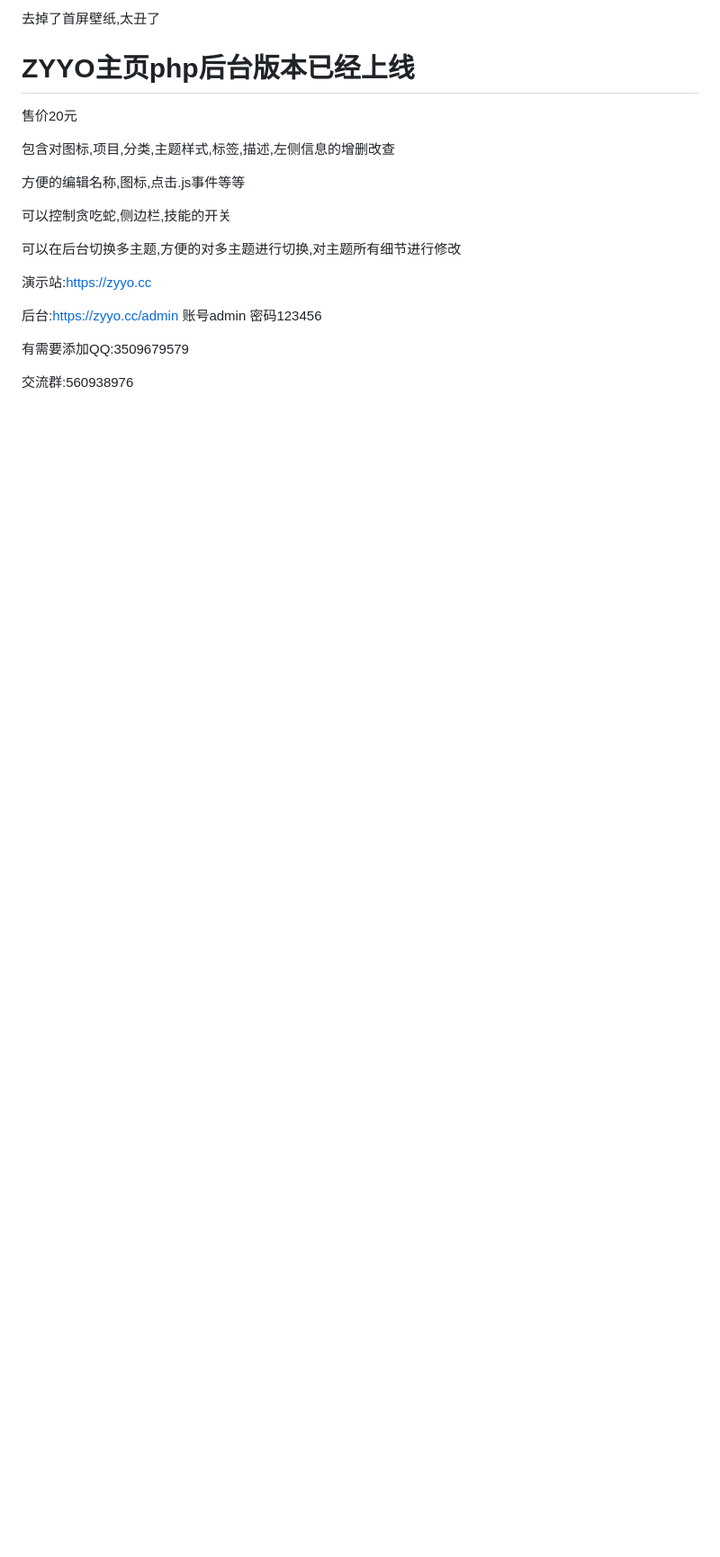
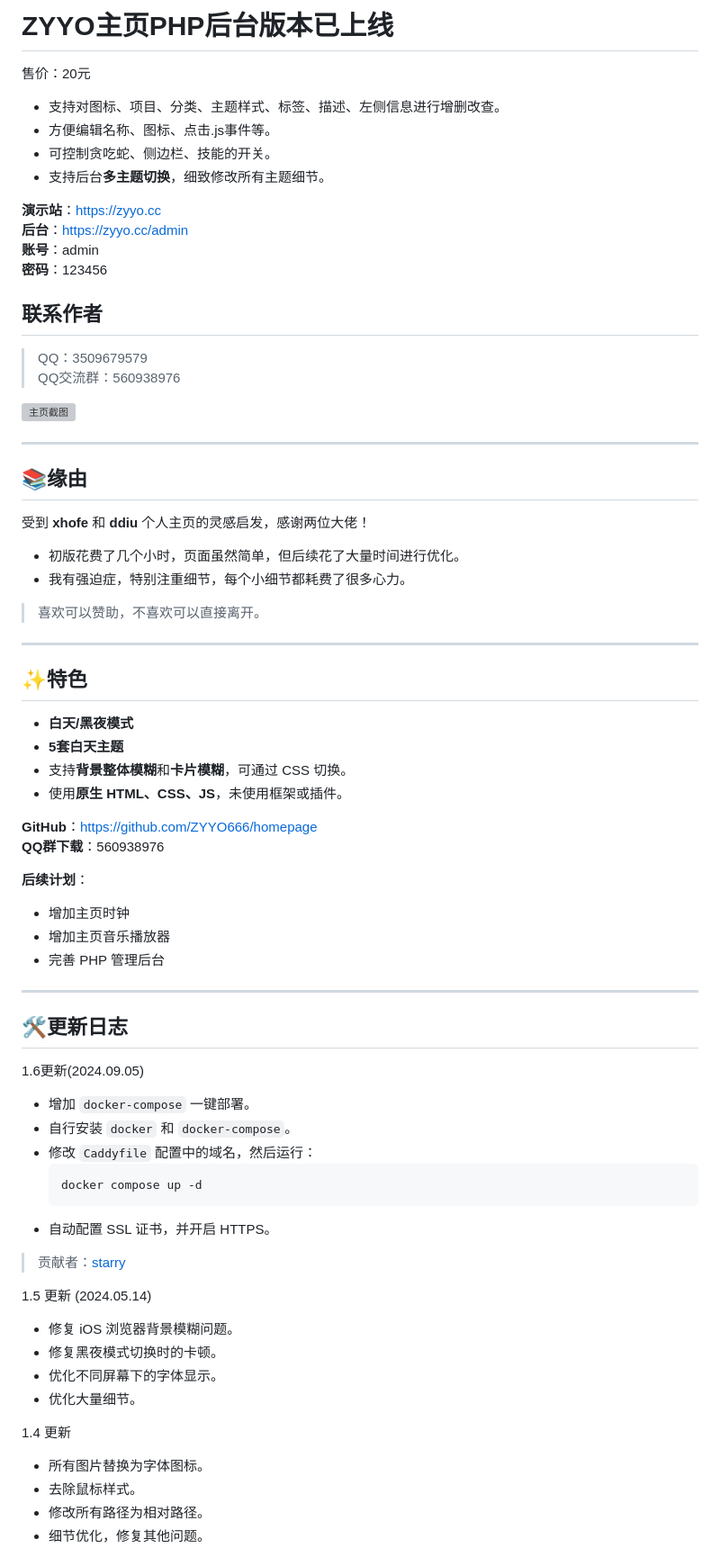
Before and after one commit to ZYYO666/homepage, a Markdown page: README.md, the part around one of its changes. Shown at 90% size. Drawn GitHub-style; blank space fills up the shorter version; grey boxes are pictures that could not be loaded.

````diff
--- a/README.md
+++ b/README.md
@@ -1,23 +1,77 @@
-去掉了首屏壁纸,太丑了
+# ZYYO主页PHP后台版本已上线
 
-# ZYYO主页php后台版本已经上线
-售价20元
+售价：20元
 
-包含对图标,项目,分类,主题样式,标签,描述,左侧信息的增删改查
+- 支持对图标、项目、分类、主题样式、标签、描述、左侧信息进行增删改查。
+- 方便编辑名称、图标、点击.js事件等。
+- 可控制贪吃蛇、侧边栏、技能的开关。
+- 支持后台**多主题切换**，细致修改所有主题细节。
 
-方便的编辑名称,图标,点击.js事件等等
+**演示站**：[https://zyyo.cc](https://zyyo.cc)
+**后台**：[https://zyyo.cc/admin](https://zyyo.cc/admin)
+**账号**：admin
+**密码**：123456
 
-可以控制贪吃蛇,侧边栏,技能的开关
+## 联系作者
+> QQ：3509679579
+> QQ交流群：560938976
 
-可以在后台切换多主题,方便的对多主题进行切换,对主题所有细节进行修改
+![主页截图](https://zyyo.net/usr/picture/homepage.png)
 
+---
 
-演示站:https://zyyo.cc
+## 📚缘由
 
-后台:https://zyyo.cc/admin
-账号admin
-密码123456
+受到 **xhofe** 和 **ddiu** 个人主页的灵感启发，感谢两位大佬！
 
-有需要添加QQ:3509679579
+- 初版花费了几个小时，页面虽然简单，但后续花了大量时间进行优化。
+- 我有强迫症，特别注重细节，每个小细节都耗费了很多心力。
 
-交流群:560938976
+> 喜欢可以赞助，不喜欢可以直接离开。
+
+---
+
+## ✨特色
+
+- **白天/黑夜模式**
+- **5套白天主题**
+- 支持**背景整体模糊**和**卡片模糊**，可通过 CSS 切换。
+- 使用**原生 HTML、CSS、JS**，未使用框架或插件。
+
+**GitHub**：[https://github.com/ZYYO666/homepage](https://github.com/ZYYO666/homepage)
+**QQ群下载**：560938976
+
+**后续计划**：
+- 增加主页时钟
+- 增加主页音乐播放器
+- 完善 PHP 管理后台
+
+---
+
+## 🛠️更新日志
+
+1.6更新(2024.09.05)
+- 增加 `docker-compose` 一键部署。
+- 自行安装 `docker` 和 `docker-compose`。
+- 修改 `Caddyfile` 配置中的域名，然后运行：
+  ```bash
+  docker compose up -d
+  ```
+- 自动配置 SSL 证书，并开启 HTTPS。
+
+> 贡献者：[starry](https://github.com/sky22333)
+
+1.5 更新 (2024.05.14)
+
+- 修复 iOS 浏览器背景模糊问题。
+- 修复黑夜模式切换时的卡顿。
+- 优化不同屏幕下的字体显示。
+- 优化大量细节。
+
+1.4 更新
+
+- 所有图片替换为字体图标。
+- 去除鼠标样式。
+- 修改所有路径为相对路径。
+- 细节优化，修复其他问题。
+
````
Also changed, not shown: other parts of README.md (+45 -108 lines).
